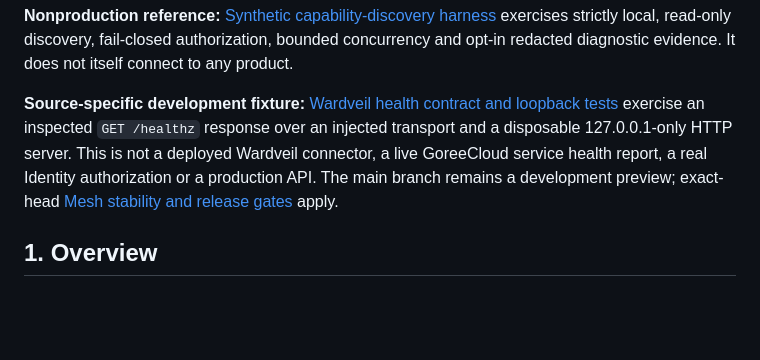
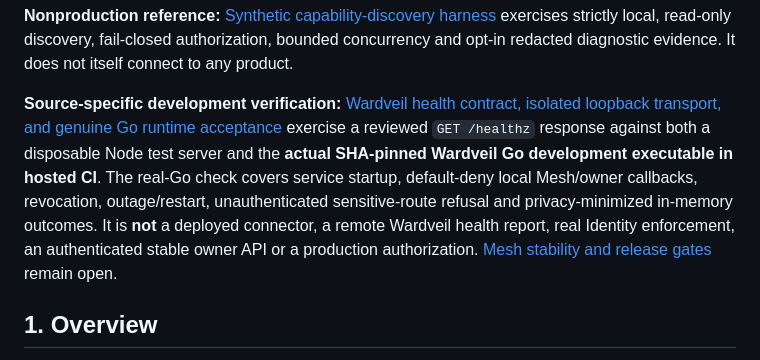
Before and after one commit to GoreeCloud/mesh, a Markdown page: README.md, the part around the change. Drawn GitHub-style; blank space fills up the shorter version.

Commit message:
docs(mesh): cite verified source-owned Go acceptance without production claims

```diff
--- a/README.md
+++ b/README.md
@@ -18,7 +18,7 @@
 
 **Nonproduction reference:** [Synthetic capability-discovery harness](examples/synthetic/README.md) exercises strictly local, read-only discovery, fail-closed authorization, bounded concurrency and opt-in redacted diagnostic evidence. It does not itself connect to any product.
 
-**Source-specific development fixture:** [Wardveil health contract and loopback tests](examples/owner-contracts/README.md) exercise an inspected `GET /healthz` response over an injected transport and a disposable 127.0.0.1-only HTTP server. This is not a deployed Wardveil connector, a live GoreeCloud service health report, a real Identity authorization or a production API. The main branch remains a development preview; exact-head [Mesh stability and release gates](docs/stability-gates.md) apply.
+**Source-specific development verification:** [Wardveil health contract, isolated loopback transport, and genuine Go runtime acceptance](examples/owner-contracts/README.md) exercise a reviewed `GET /healthz` response against both a disposable Node test server and the **actual SHA-pinned Wardveil Go development executable in hosted CI**. The real-Go check covers service startup, default-deny local Mesh/owner callbacks, revocation, outage/restart, unauthenticated sensitive-route refusal and privacy-minimized in-memory outcomes. It is **not** a deployed connector, a remote Wardveil health report, real Identity enforcement, an authenticated stable owner API or a production authorization. [Mesh stability and release gates](docs/stability-gates.md) remain open.
 
 ## 1. Overview
 
```
